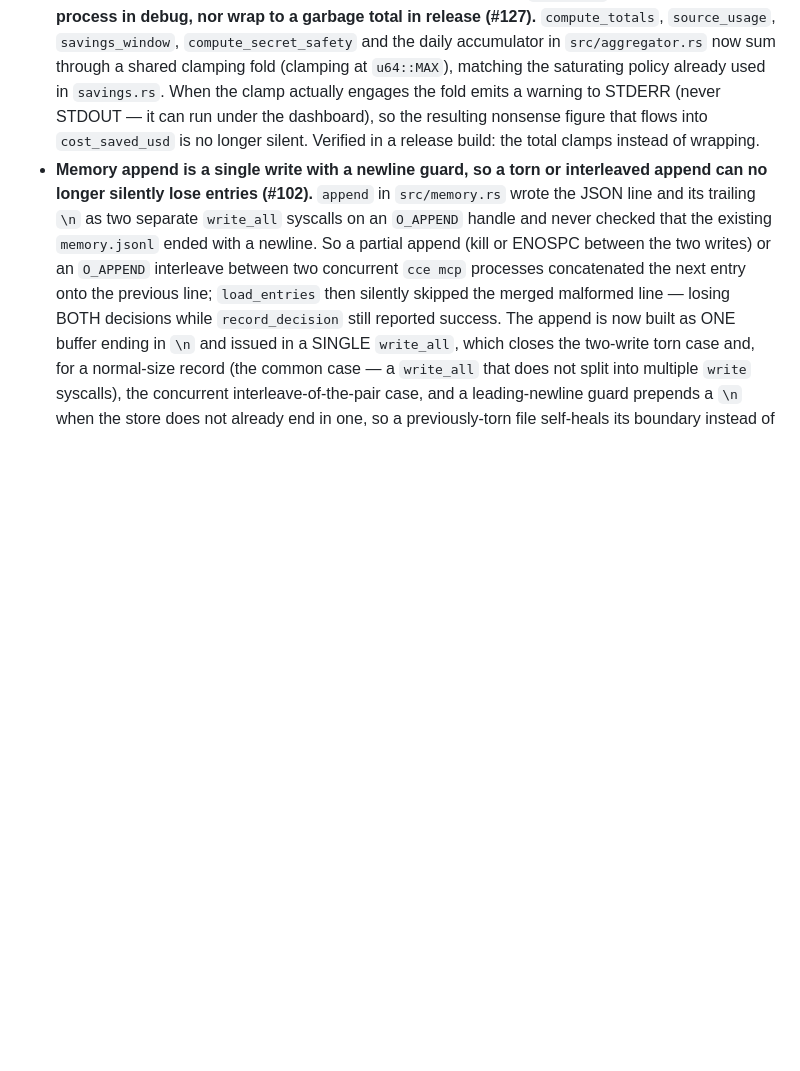
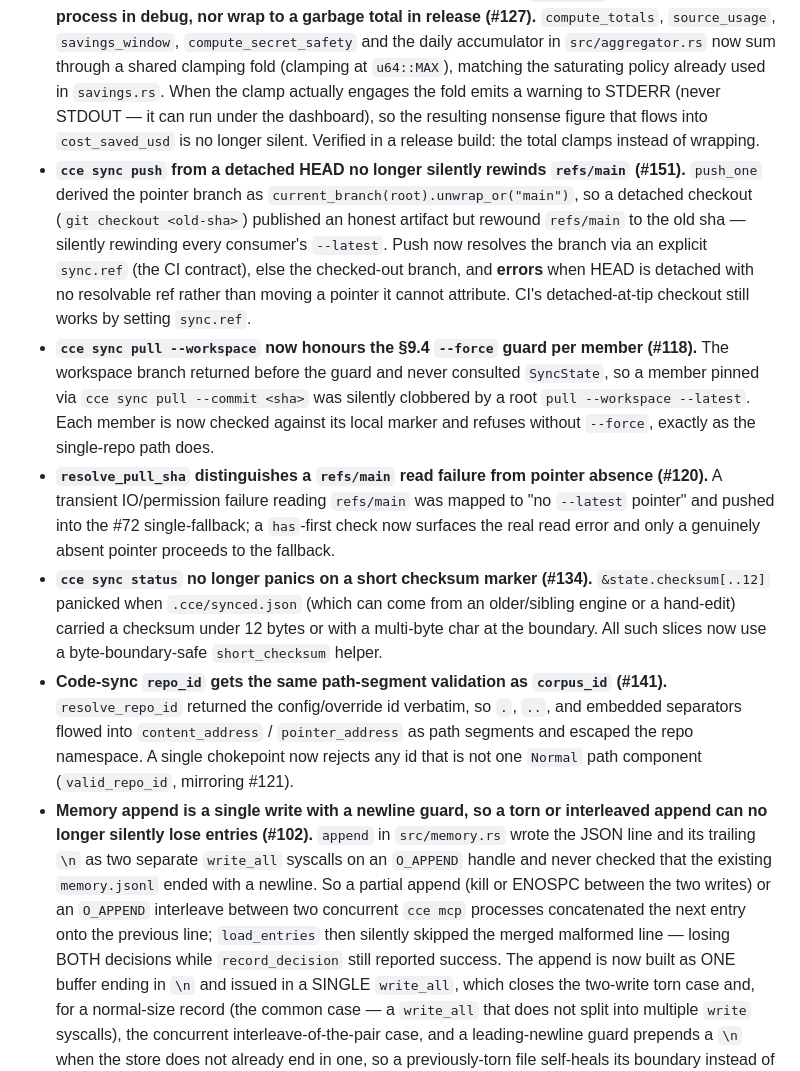
Before and after one commit to Davidslv/cce-rust, a Markdown page: CHANGELOG.md, the part around the change. GitHub-like rendering; blank space fills up the shorter version.

Commit message:
docs: changelog for commands+mod sweep cluster (#118 #120 #134 #141 #151)

```diff
--- a/CHANGELOG.md
+++ b/CHANGELOG.md
@@ -222,6 +222,37 @@ and this project adheres to [Semantic Versioning](https://semver.org/spec/v2.0.0
   can run under the dashboard), so the resulting nonsense figure that flows into
   `cost_saved_usd` is no longer silent. Verified in a release build: the total
   clamps instead of wrapping.
+- **`cce sync push` from a detached HEAD no longer silently rewinds
+  `refs/main` (#151).** `push_one` derived the pointer branch as
+  `current_branch(root).unwrap_or("main")`, so a detached checkout
+  (`git checkout <old-sha>`) published an honest artifact but rewound
+  `refs/main` to the old sha — silently rewinding every consumer's `--latest`.
+  Push now resolves the branch via an explicit `sync.ref` (the CI contract),
+  else the checked-out branch, and **errors** when HEAD is detached with no
+  resolvable ref rather than moving a pointer it cannot attribute. CI's
+  detached-at-tip checkout still works by setting `sync.ref`.
+- **`cce sync pull --workspace` now honours the §9.4 `--force` guard per
+  member (#118).** The workspace branch returned before the guard and never
+  consulted `SyncState`, so a member pinned via `cce sync pull --commit <sha>`
+  was silently clobbered by a root `pull --workspace --latest`. Each member is
+  now checked against its local marker and refuses without `--force`, exactly
+  as the single-repo path does.
+- **`resolve_pull_sha` distinguishes a `refs/main` read failure from pointer
+  absence (#120).** A transient IO/permission failure reading `refs/main` was
+  mapped to "no `--latest` pointer" and pushed into the #72 single-fallback;
+  a `has`-first check now surfaces the real read error and only a genuinely
+  absent pointer proceeds to the fallback.
+- **`cce sync status` no longer panics on a short checksum marker (#134).**
+  `&state.checksum[..12]` panicked when `.cce/synced.json` (which can come from
+  an older/sibling engine or a hand-edit) carried a checksum under 12 bytes or
+  with a multi-byte char at the boundary. All such slices now use a
+  byte-boundary-safe `short_checksum` helper.
+- **Code-sync `repo_id` gets the same path-segment validation as `corpus_id`
+  (#141).** `resolve_repo_id` returned the config/override id verbatim, so
+  `.`, `..`, and embedded separators flowed into `content_address` /
+  `pointer_address` as path segments and escaped the repo namespace. A single
+  chokepoint now rejects any id that is not one `Normal` path component
+  (`valid_repo_id`, mirroring #121).
 - **Memory append is a single write with a newline guard, so a torn or
   interleaved append can no longer silently lose entries (#102).** `append`
   in `src/memory.rs` wrote the JSON line and its trailing `\n` as two separate
```
